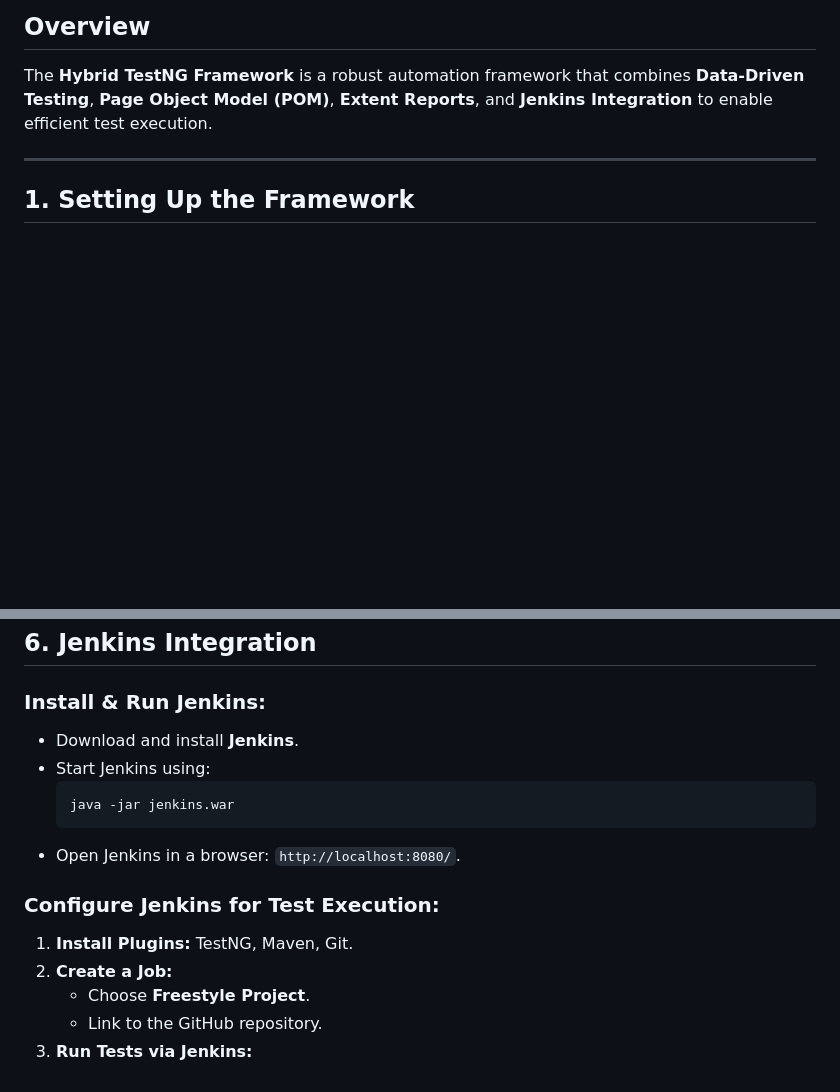
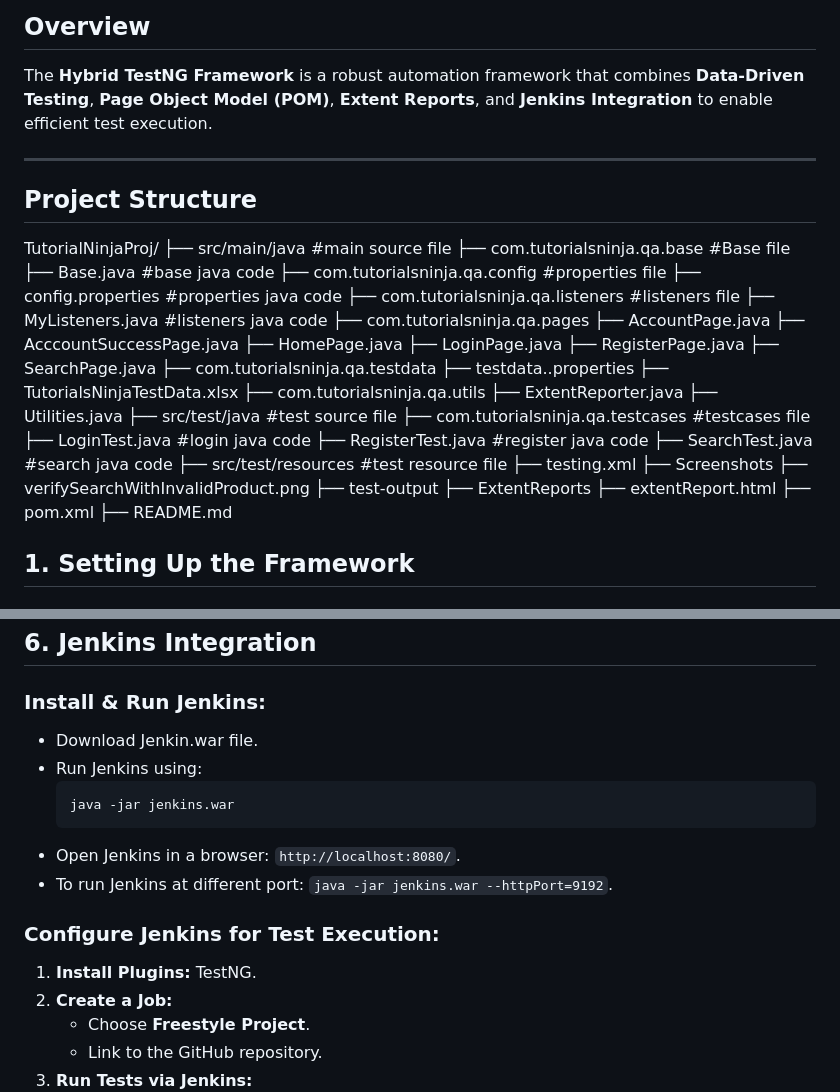
Before and after one commit to monisha2512/SeleniumJavaAutomation, a Markdown page: README.md, 2 parts joined by grey strips. Rendered like a GitHub page; blank space fills up the shorter version.

````diff
--- a/README.md
+++ b/README.md
@@ -4,7 +4,42 @@
 The **Hybrid TestNG Framework** is a robust automation framework that combines **Data-Driven Testing**, **Page Object Model (POM)**, **Extent Reports**, and **Jenkins Integration** to enable efficient test execution.
 
 ---
-
+## Project Structure
+TutorialNinjaProj/
+├── src/main/java #main source file
+    ├── com.tutorialsninja.qa.base #Base file
+        ├── Base.java #base java code
+    ├── com.tutorialsninja.qa.config #properties file
+        ├── config.properties #properties java code
+    ├── com.tutorialsninja.qa.listeners #listeners file
+        ├── MyListeners.java #listeners java code
+    ├── com.tutorialsninja.qa.pages
+        ├── AccountPage.java
+        ├── AcccountSuccessPage.java
+        ├── HomePage.java
+        ├── LoginPage.java
+        ├── RegisterPage.java
+        ├── SearchPage.java
+    ├── com.tutorialsninja.qa.testdata
+        ├── testdata..properties
+        ├── TutorialsNinjaTestData.xlsx
+    ├── com.tutorialsninja.qa.utils
+        ├── ExtentReporter.java
+        ├── Utilities.java
+├── src/test/java #test source file
+    ├── com.tutorialsninja.qa.testcases #testcases file
+        ├── LoginTest.java #login java code
+        ├── RegisterTest.java #register java code
+        ├── SearchTest.java #search java code
+├── src/test/resources #test resource file
+    ├── testing.xml
+├── Screenshots
+    ├── verifySearchWithInvalidProduct.png
+├── test-output
+    ├── ExtentReports
+        ├── extentReport.html
+├── pom.xml
+├── README.md
 ## 1. Setting Up the Framework
 
 ### **Create a Maven Project**
@@ -87,15 +122,16 @@ The **Hybrid TestNG Framework** is a robust automation framework that combines *
 ## 6. Jenkins Integration
 
 ### **Install & Run Jenkins:**
-- Download and install **Jenkins**.
-- Start Jenkins using:
+- Download Jenkin.war file.
+- Run Jenkins using:
   ```sh
   java -jar jenkins.war
   ```
 - Open Jenkins in a browser: `http://localhost:8080/`.
+- To run Jenkins at different port:  `java -jar jenkins.war --httpPort=9192`.
 
 ### **Configure Jenkins for Test Execution:**
-1. **Install Plugins:** TestNG, Maven, Git.
+1. **Install Plugins:** TestNG.
 2. **Create a Job:**
    - Choose **Freestyle Project**.
    - Link to the GitHub repository.
````
